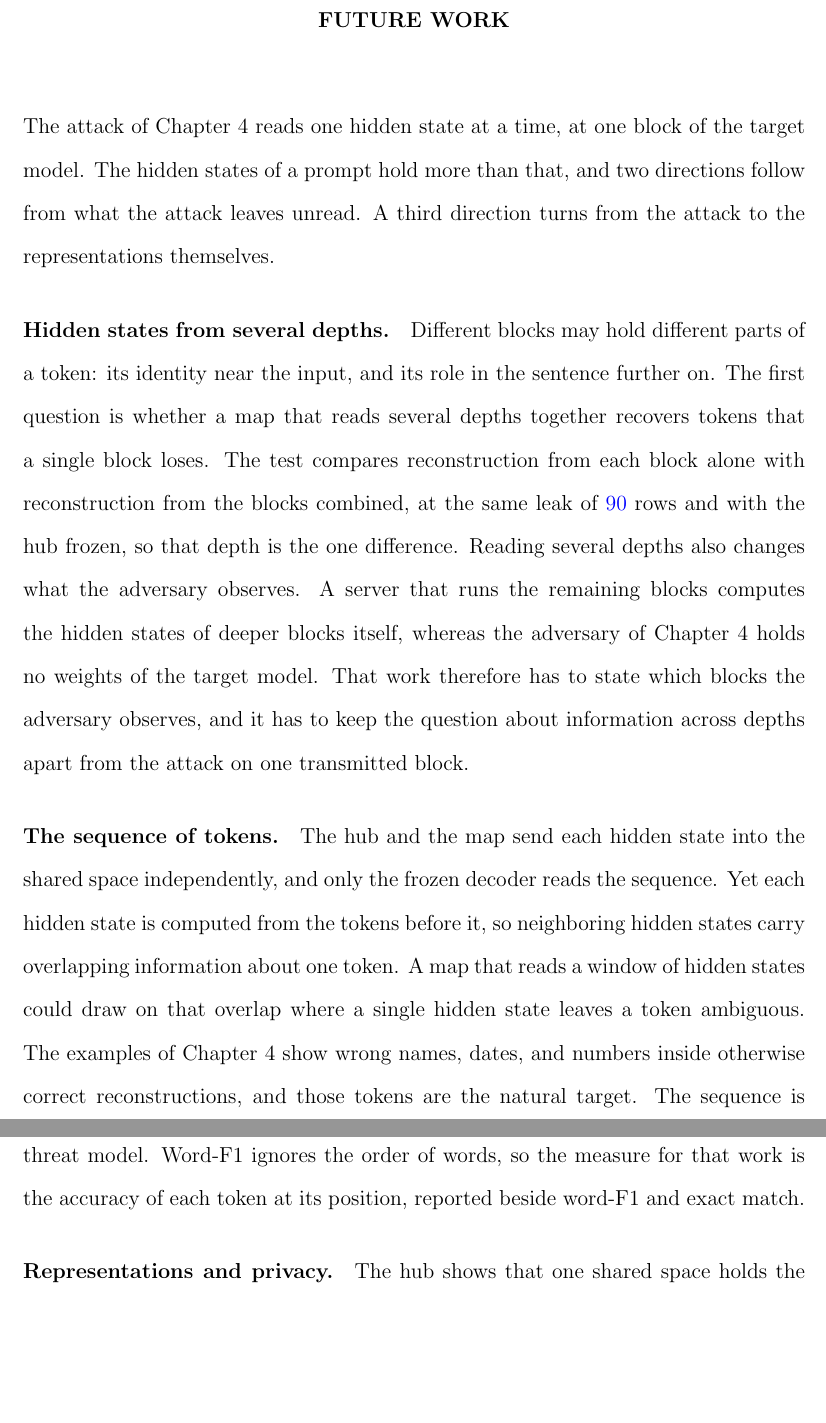
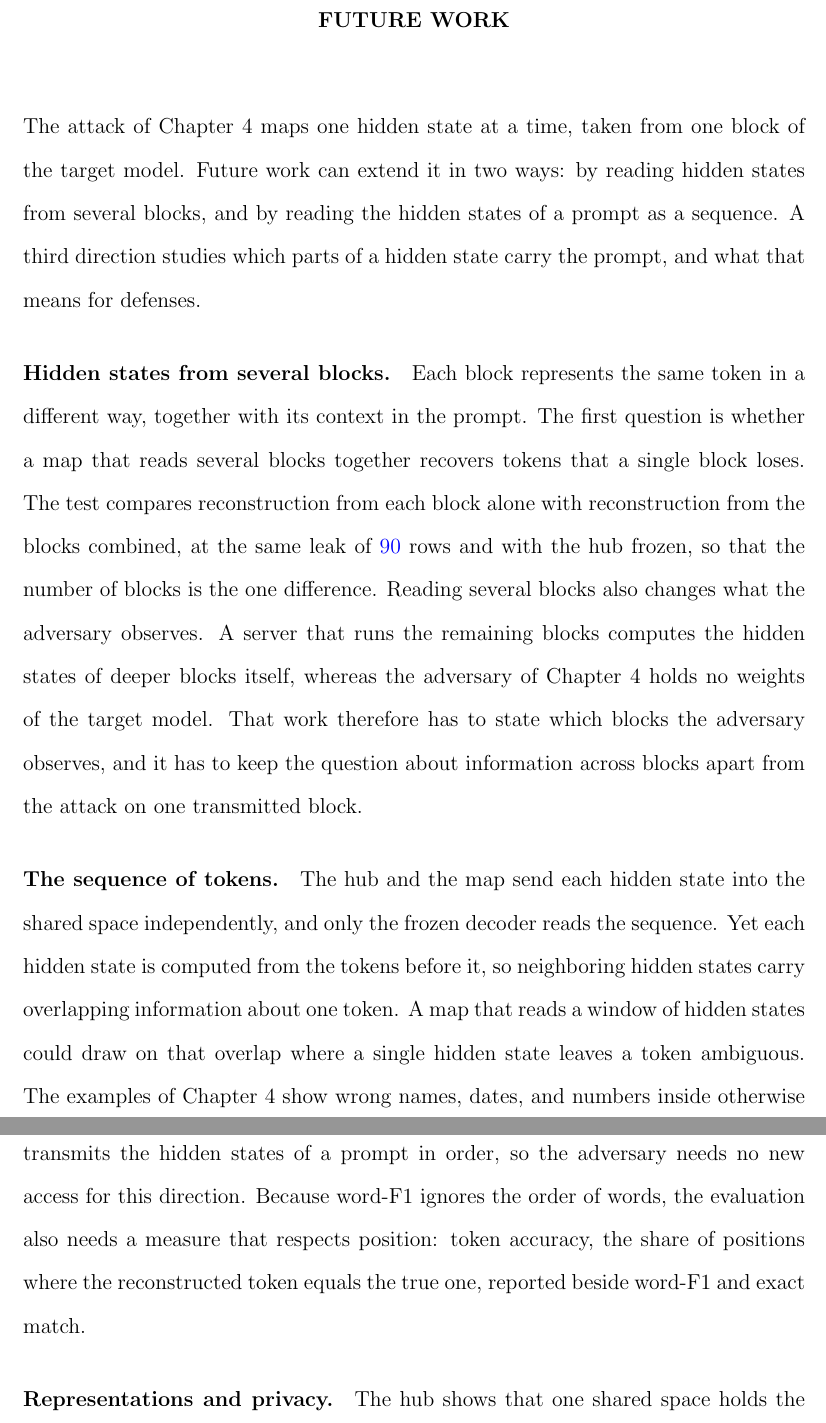
Before and after one commit to pdang468/writing_proposal_dec26, a LaTeX thesis (main.tex, which reads chapters/ch6_future_work/ch6.tex): two parts of pages 58 and 59 of 63, joined at a grey line, cut so that both start at the same text, the shorter picture padded with empty space. Compiled offline with pdfLaTeX.

Commit message:
ch5, ch6: sync from Overleaf; ch6 says blocks throughout, the several-blocks opening and the sequence paragraph's last two sentences reworded

```diff
--- a/chapters/ch6_future_work/ch6.tex
+++ b/chapters/ch6_future_work/ch6.tex
@@ -1,23 +1,23 @@
 \providecommand{\vf}[1]{\textcolor{blue}{#1}}
 \chapter{Future Work}\label{ch:future}
 
-The attack of Chapter~\ref{ch:attack} reads one hidden state at a time, at one block of the target model.
-The hidden states of a prompt hold more than that, and two directions follow from what the attack leaves unread.
-A third direction turns from the attack to the representations themselves.
+The attack of Chapter~\ref{ch:attack} maps one hidden state at a time, taken from one block of the target model.
+Future work can extend it in two ways: by reading hidden states from several blocks, and by reading the hidden states of a prompt as a sequence.
+A third direction studies which parts of a hidden state carry the prompt, and what that means for defenses.
 
-\paragraph{Hidden states from several depths.} Different blocks may hold different parts of a token: its identity near the input, and its role in the sentence further on.
-The first question is whether a map that reads several depths together recovers tokens that a single block loses.
-The test compares reconstruction from each block alone with reconstruction from the blocks combined, at the same leak of \vf{90} rows and with the hub frozen, so that depth is the one difference.
-Reading several depths also changes what the adversary observes.
+\paragraph{Hidden states from several blocks.} Each block represents the same token in a different way, together with its context in the prompt.
+The first question is whether a map that reads several blocks together recovers tokens that a single block loses.
+The test compares reconstruction from each block alone with reconstruction from the blocks combined, at the same leak of \vf{90} rows and with the hub frozen, so that the number of blocks is the one difference.
+Reading several blocks also changes what the adversary observes.
 A server that runs the remaining blocks computes the hidden states of deeper blocks itself, whereas the adversary of Chapter~\ref{ch:attack} holds no weights of the target model.
-That work therefore has to state which blocks the adversary observes, and it has to keep the question about information across depths apart from the attack on one transmitted block.
+That work therefore has to state which blocks the adversary observes, and it has to keep the question about information across blocks apart from the attack on one transmitted block.
 
 \paragraph{The sequence of tokens.} The hub and the map send each hidden state into the shared space independently, and only the frozen decoder reads the sequence.
 Yet each hidden state is computed from the tokens before it, so neighboring hidden states carry overlapping information about one token.
 A map that reads a window of hidden states could draw on that overlap where a single hidden state leaves a token ambiguous.
 The examples of Chapter~\ref{ch:attack} show wrong names, dates, and numbers inside otherwise correct reconstructions, and those tokens are the natural target.
-The sequence is already part of what the client transmits, so this direction needs no change to the threat model.
-Word-F1 ignores the order of words, so the measure for that work is the accuracy of each token at its position, reported beside word-F1 and exact match.
+The client already transmits the hidden states of a prompt in order, so the adversary needs no new access for this direction.
+Because word-F1 ignores the order of words, the evaluation also needs a measure that respects position: token accuracy, the share of positions where the reconstructed token equals the true one, reported beside word-F1 and exact match.
 
 \paragraph{Representations and privacy.} The hub shows that one shared space holds the prompt information of several models, and it does not show where in a hidden state that information sits.
 The open question is which components of a hidden state carry the identity of a token, and which carry only what the server's blocks need to continue the computation.
```
Also changed, not shown: chapters/ch5_conclusion/ch5.tex (+4 -4 lines).
